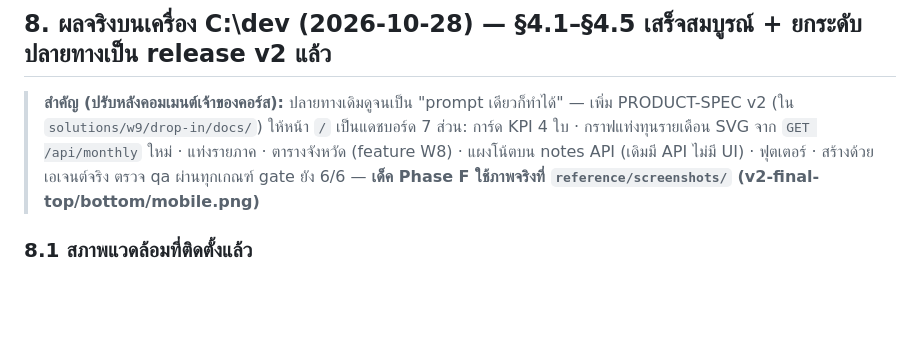
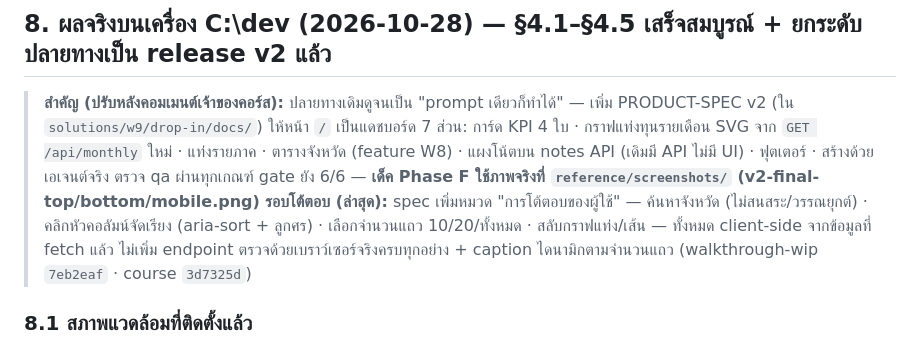
Before and after one commit to Onto-IQ/build-ai-multi-agent-with-claude, a Markdown page: 2026-10-28-two-repo-restructure.md, the part around the change. Drawn GitHub-style; blank space fills up the shorter version.

Commit message:
handoff: interactions round (search/sort/row-count/chart toggle) verified in browser

```diff
--- a/2026-10-28-two-repo-restructure.md
+++ b/2026-10-28-two-repo-restructure.md
@@ -6,6 +6,7 @@
 ## 8. ผลจริงบนเครื่อง C:\dev (2026-10-28) — §4.1–§4.5 เสร็จสมบูรณ์ + ยกระดับปลายทางเป็น release v2 แล้ว
 
 > **สำคัญ (ปรับหลังคอมเมนต์เจ้าของคอร์ส):** ปลายทางเดิมดูจนเป็น "prompt เดียวก็ทำได้" — เพิ่ม PRODUCT-SPEC v2 (ใน `solutions/w9/drop-in/docs/`) ให้หน้า `/` เป็นแดชบอร์ด 7 ส่วน: การ์ด KPI 4 ใบ · กราฟแท่งทุนรายเดือน SVG จาก `GET /api/monthly` ใหม่ · แท่งรายภาค · ตารางจังหวัด (feature W8) · แผงโน้ตบน notes API (เดิมมี API ไม่มี UI) · ฟุตเตอร์ · สร้างด้วยเอเจนต์จริง ตรวจ qa ผ่านทุกเกณฑ์ gate ยัง 6/6 — **เด็ค Phase F ใช้ภาพจริงที่ `reference/screenshots/` (v2-final-top/bottom/mobile.png)**
+> **รอบโต้ตอบ (ล่าสุด):** spec เพิ่มหมวด "การโต้ตอบของผู้ใช้" — ค้นหาจังหวัด (ไม่สนสระ/วรรณยุกต์) · คลิกหัวคอลัมน์จัดเรียง (aria-sort + ลูกศร) · เลือกจำนวนแถว 10/20/ทั้งหมด · สลับกราฟแท่ง/เส้น — ทั้งหมด client-side จากข้อมูลที่ fetch แล้ว ไม่เพิ่ม endpoint ตรวจด้วยเบราว์เซอร์จริงครบทุกอย่าง + caption ไดนามิกตามจำนวนแถว (walkthrough-wip `7eb2eaf` · course `3d7325d`)
 
 ### 8.1 สภาพแวดล้อมที่ติดตั้งแล้ว
 - Node 24.22.1 · Git 2.56.0 · claude 2.1.312 (login ผ่าน, `claude -p` ตอบได้) · **DuckDB CLI v2.0.0 ที่ `%LOCALAPPDATA%\Programs\duckdb`** (release v2.0.0 แจก `.tar.gz` ไม่ใช่ `.zip` — แก้ตาราง §3 แล้ว) · uv 0.13.6 ผ่าน winget
```
